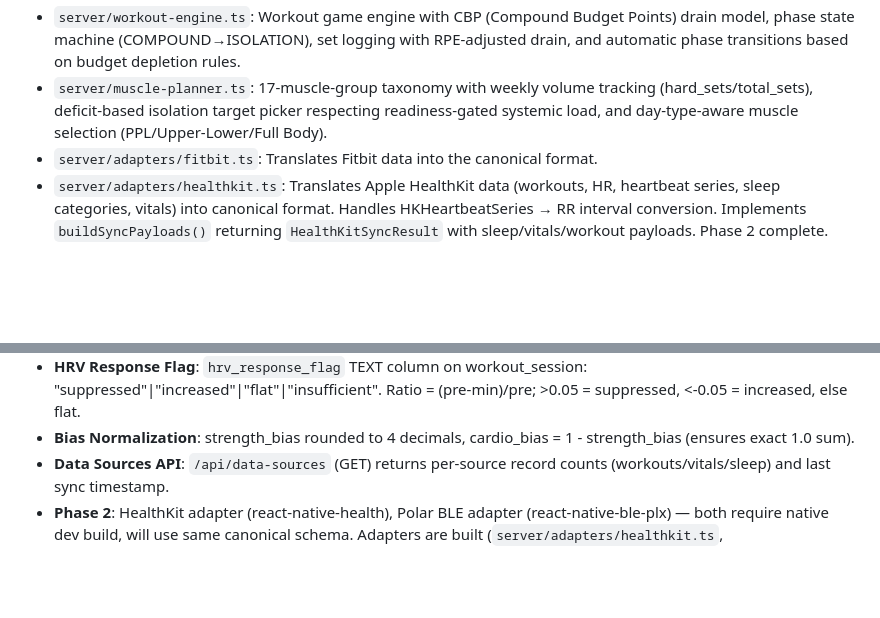
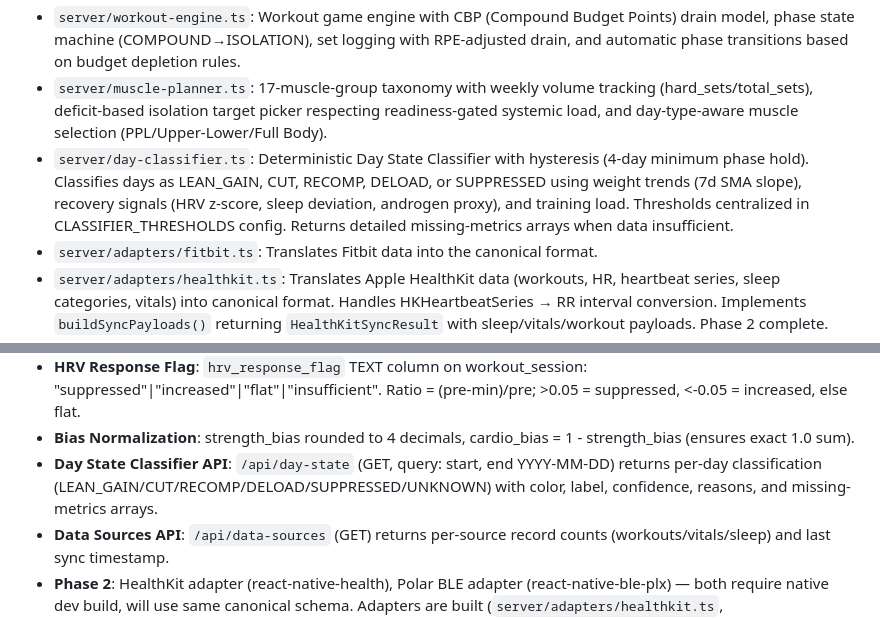
Before and after one commit to drakonoslav/bulk-coach, a Markdown page: replit.md, 2 parts joined by grey strips. GitHub-like rendering; blank space fills up the shorter version.

Commit message:
Add a daily phase classifier and expose it via a new API endpoint
Integrate the Day State Classifier into the API with a new GET /api/day-state endpoint, providing per-day classifications and detailed missing metrics when data is insufficient.

Replit-Commit-Author: Agent
Replit-Commit-Session-Id: f1c5c7d3-b1ac-402f-9157-32b255e6b411
Replit-Commit-Checkpoint-Type: intermediate_checkpoint
Replit-Commit-Event-Id: 1edbbd13-9231-44bf-a620-fbba3a65a01b
Replit-Commit-Screenshot-Url: https://storage.googleapis.com/screenshot-production-us-central1/1f07cee0-0836-4b47-b04f-c5c24638d4fd/f1c5c7d3-b1ac-402f-9157-32b255e6b411/mLgiRYu
Replit-Helium-Checkpoint-Created: true

```diff
--- a/replit.md
+++ b/replit.md
@@ -17,6 +17,7 @@ Core logic is modularized:
 - `server/validation.ts`: Input validation module — parseStrictISOTimestamp, validateHrBpm (25-250), validateRrMs (300-2000), validateSleepMinutes (0-1000), toUTCDateString(ts, timezone) for timezone-aware date derivation, ensureUTCTimestamp. All Phase 2 routes use these validators and return detailed error arrays.
 - `server/workout-engine.ts`: Workout game engine with CBP (Compound Budget Points) drain model, phase state machine (COMPOUND→ISOLATION), set logging with RPE-adjusted drain, and automatic phase transitions based on budget depletion rules.
 - `server/muscle-planner.ts`: 17-muscle-group taxonomy with weekly volume tracking (hard_sets/total_sets), deficit-based isolation target picker respecting readiness-gated systemic load, and day-type-aware muscle selection (PPL/Upper-Lower/Full Body).
+- `server/day-classifier.ts`: Deterministic Day State Classifier with hysteresis (4-day minimum phase hold). Classifies days as LEAN_GAIN, CUT, RECOMP, DELOAD, or SUPPRESSED using weight trends (7d SMA slope), recovery signals (HRV z-score, sleep deviation, androgen proxy), and training load. Thresholds centralized in CLASSIFIER_THRESHOLDS config. Returns detailed missing-metrics arrays when data insufficient.
 - `server/adapters/fitbit.ts`: Translates Fitbit data into the canonical format.
 - `server/adapters/healthkit.ts`: Translates Apple HealthKit data (workouts, HR, heartbeat series, sleep categories, vitals) into canonical format. Handles HKHeartbeatSeries → RR interval conversion. Implements `buildSyncPayloads()` returning `HealthKitSyncResult` with sleep/vitals/workout payloads. Phase 2 complete.
 - `hooks/useHealthKit.ts`: Client-side HealthKit hook. Uses `Constants.appOwnership` to detect Expo Go vs Dev Client. Only attempts `require("react-native-health")` when NOT in Expo Go. Exports `debugInfo: { runtime, moduleLoaded }` for UI diagnostics. Manages permission flow, multi-day sync (sleep/vitals/workouts/HR samples), and progress reporting.
@@ -48,6 +49,7 @@ UI/UX decisions include a dark theme with a teal primary color (#00D4AA), a purp
 - **snakeToCamel Fix**: TEXT_FIELDS set prevents numeric casting of date/source/id/note fields. All other string values that parse as finite numbers are cast to `Number`.
 - **HRV Response Flag**: `hrv_response_flag` TEXT column on workout_session: "suppressed"|"increased"|"flat"|"insufficient". Ratio = (pre-min)/pre; >0.05 = suppressed, <-0.05 = increased, else flat.
 - **Bias Normalization**: strength_bias rounded to 4 decimals, cardio_bias = 1 - strength_bias (ensures exact 1.0 sum).
+- **Day State Classifier API**: `/api/day-state` (GET, query: start, end YYYY-MM-DD) returns per-day classification (LEAN_GAIN/CUT/RECOMP/DELOAD/SUPPRESSED/UNKNOWN) with color, label, confidence, reasons, and missing-metrics arrays.
 - **Data Sources API**: `/api/data-sources` (GET) returns per-source record counts (workouts/vitals/sleep) and last sync timestamp.
 - **Phase 2**: HealthKit adapter (react-native-health), Polar BLE adapter (react-native-ble-plx) — both require native dev build, will use same canonical schema. Adapters are built (`server/adapters/healthkit.ts`, `server/adapters/polar.ts`); sync UI in Vitals tab shows connection status.
 - **Phase 3 Screens**: `app/healthkit.tsx` (HealthKit sync UI with 7d/30d sync, permission flow, result counts), `app/polar.tsx` (Polar H10 BLE scan/connect/stream with 120s baseline capture, live HR/RR display, post-session HRV analysis), `app/workout.tsx` (Game Guide with CBP bar, phase indicator, muscle grid, RPE selector, set logging, isolation targets).
```
